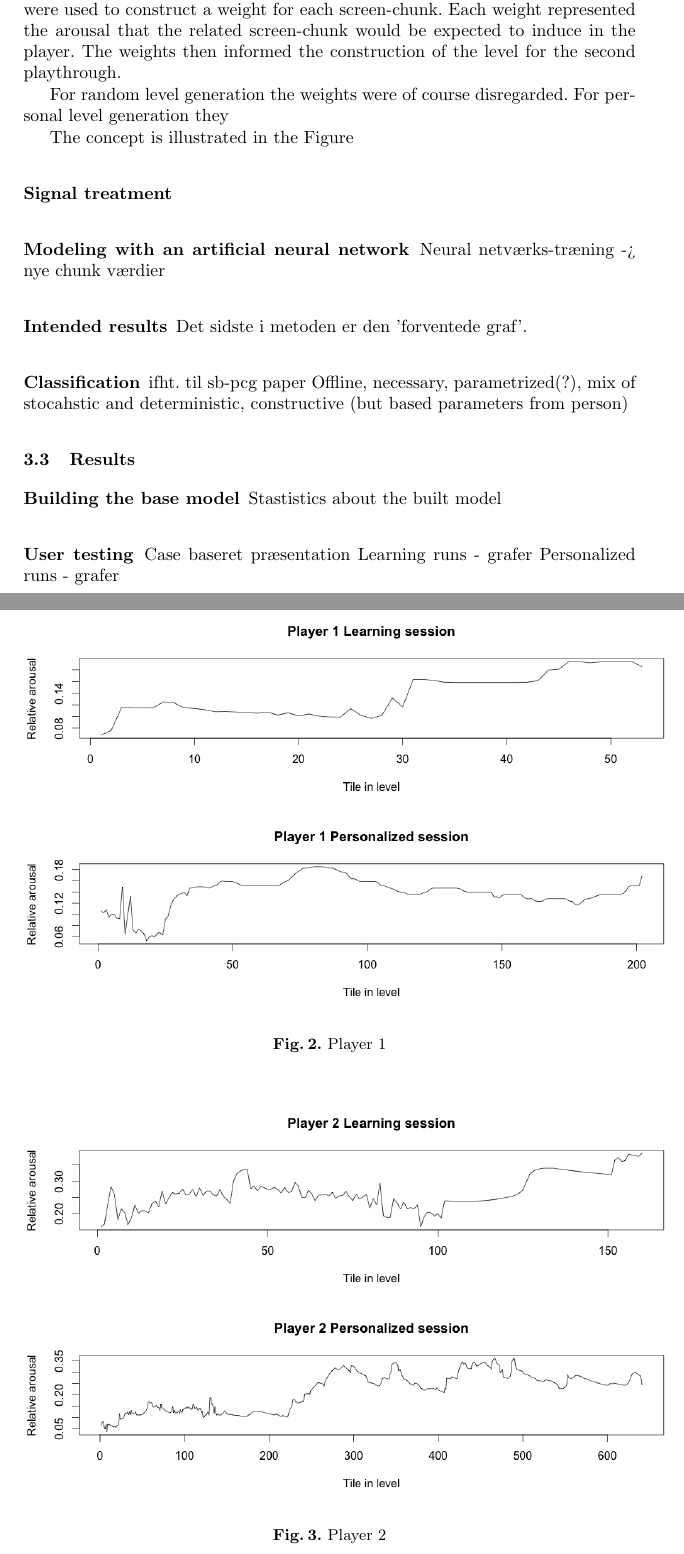
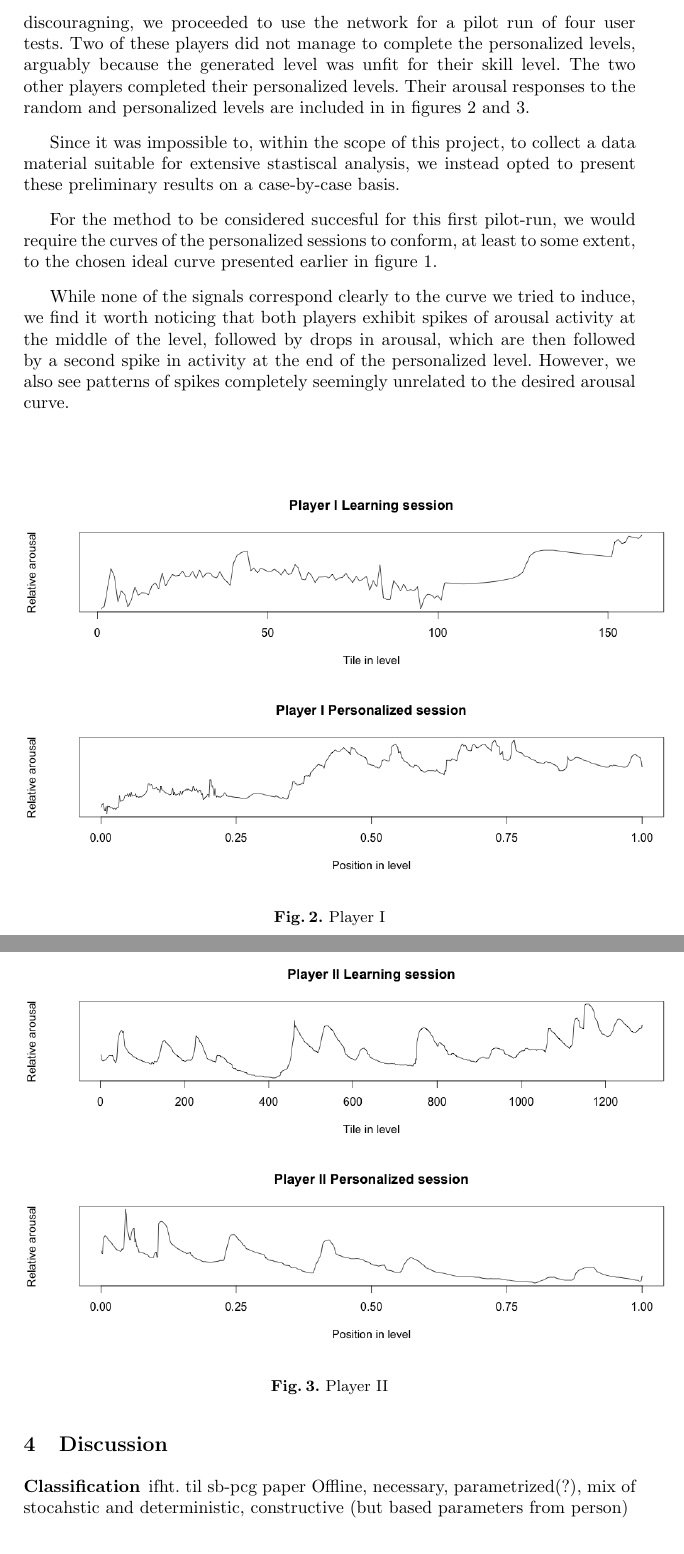
Before and after one commit to holmgard/PCGG2012, a LaTeX thesis (Report/PCG_project/report.tex): two parts of pages 5 and 6 of 8 before the commit and two parts of pages 6 and 7 of 8 after it, joined at a grey line, cut at the place of the change. Compiled offline with pdfLaTeX.

Commit message:
First draft of report up until and including results

```diff
--- a/Report/PCG_project/report.tex
+++ b/Report/PCG_project/report.tex
@@ -89,5 +90 @@ A full play session was comprised of two games of the Mario. The during the firs
 
-In the first playthrough, physiological responses from the player were collected.
-Subsequently, as detailed in the following section, these measurements were used to construct a weight for each screen-chunk.
-Each weight represented the arousal that the related screen-chunk would be expected to induce in the player.
-The weights then informed the construction of the level for the second playthrough.
@@ -97,45 +98,32 @@ The weights then informed the construction of the level for the second playthrou
 
-For random level generation the weights were of course disregarded. For personal level generation they
+\subsection{Results}
+A number of network topologies were attempted. The best performing one was a 3-2 hidden layer topology, trained for 100.000 epochs. The ANN regressor exhibited a correlation coefficient of 0,3122 between expected an produced values and a relative absolute error of ca. 89\%. Though this performance was slightly discouragning, we proceeded to use the network for a pilot run of four user tests.
+Two of these players did not manage to complete the personalized levels, arguably because the generated level was unfit for their skill level.
+The two other players completed their personalized levels. Their arousal responses to the random and personalized levels are included in in figures \ref{fig:playerFirst} and \ref{fig:playerLast}.
 
+Since it was impossible to, within the scope of this project, to collect a data material suitable for extensive stastiscal analysis, we instead opted to present these preliminary results on a case-by-case basis.
 
+For the method to be considered succesful for this first pilot-run, we would require the curves of the personalized sessions to conform, at least to some extent, to the chosen ideal curve presented earlier in figure \ref{fig:ideal}.
 
-The concept is illustrated in the Figure %\ref{fig:screenshot1}
+While none of the signals correspond clearly to the curve we tried to induce, we find it worth noticing that both players exhibit spikes of arousal activity at the middle of the level, followed by drops in arousal, which are then followed by a second spike in activity at the end of the personalized level. However, we also see patterns of spikes completely seemingly unrelated to the desired arousal curve.
 
+\begin{figure}
+\centering
+\includegraphics[scale=0.4]{movieStar.png}
+\caption{Player I}
+\label{fig:playerFirst}
+\end{figure}
+\begin{figure}
+\centering
+\includegraphics[scale=0.4]{nicklas.png}
+\caption{Player II}
+\label{fig:playerLast}
+\end{figure}
 
-
-
-\subsubsection{Signal treatment}
-
-\subsubsection{Modeling with an artificial neural network}
-Neural netværks-træning -> nye chunk værdier
-
-\subsubsection{Intended results}
-
-Det sidste i metoden er den 'forventede graf'.
+\section{Discussion}
 
 
 
 \subsubsection{Classification}
-ifht. til sb-pcg paper
+ifht. til sb-pcg  paper
 Offline, necessary, parametrized(?), mix of stocahstic and deterministic, constructive (but based parameters from person)
-
-
-\subsection{Results}
-\subsubsection{Building the base model}
-Stastistics about the built model
-
-\subsubsection{User testing}
-Case baseret præsentation
-Learning runs - grafer
-Personalized runs - grafer
-
-\begin{figure}
-\centering
-\includegraphics[scale=0.4]{p1.png}
-\caption{Player 1}
-\label{fig:screenshot1}
-\end{figure}
-\begin{figure}
-\centering
-\includegraphics[scale=0.4]{p2.png}
-\caption{Player 2}
```
Also changed, not shown: Report/PCG_project/moviestar.png (added), Report/PCG_project/nicklas.png (added), Report/PCG_project/report.pdf, Report/p1.eps (deleted), Report/p1.pdf (deleted), Report/p1.png (deleted), Report/p2.pdf (deleted), Report/p2.png (deleted), Report/p3.pdf (deleted), Report/p3.png (deleted), Report/p4.pdf (deleted), Report/p4.png (deleted), Report/PCG_project/report.tex (32 more changed lines), 4 other files.
